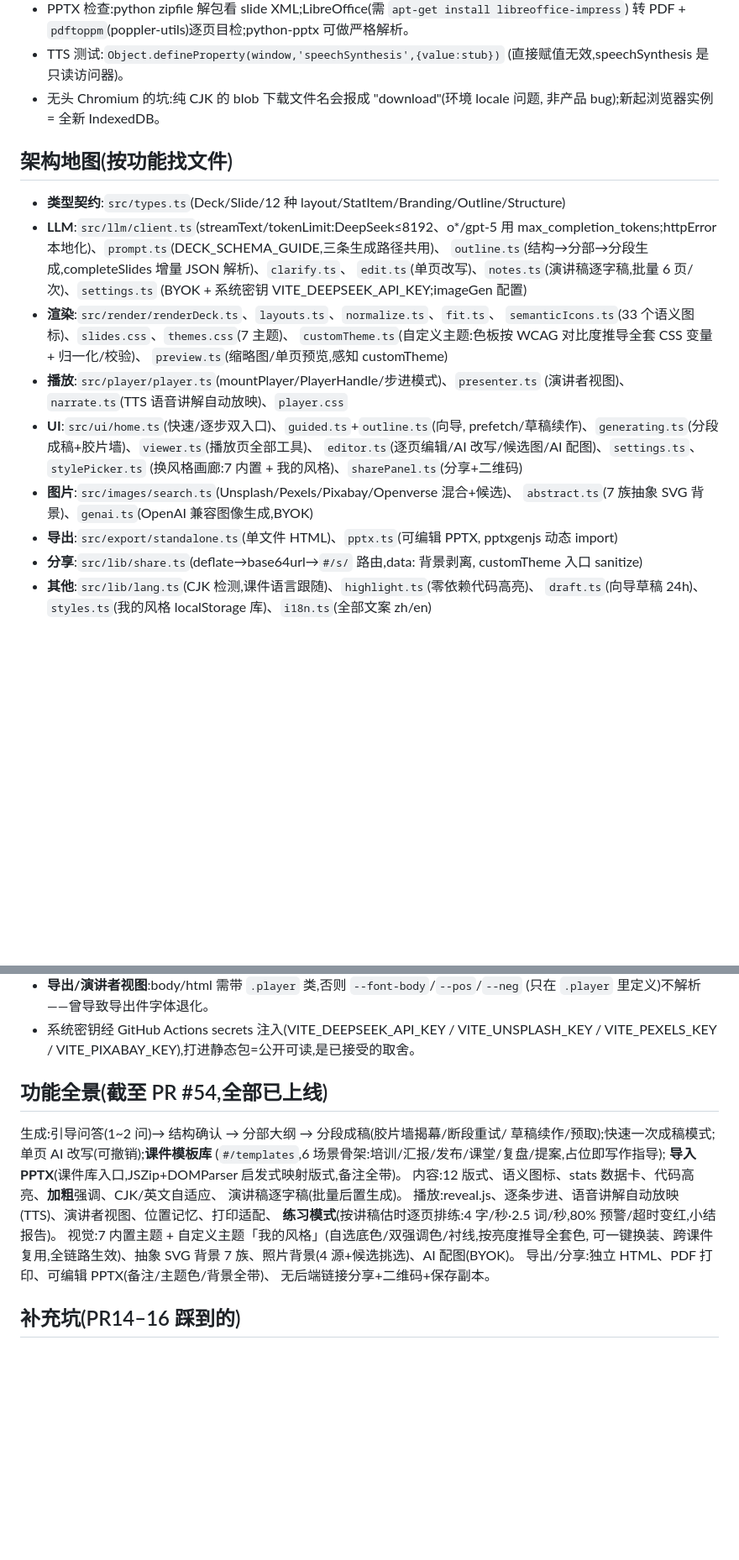
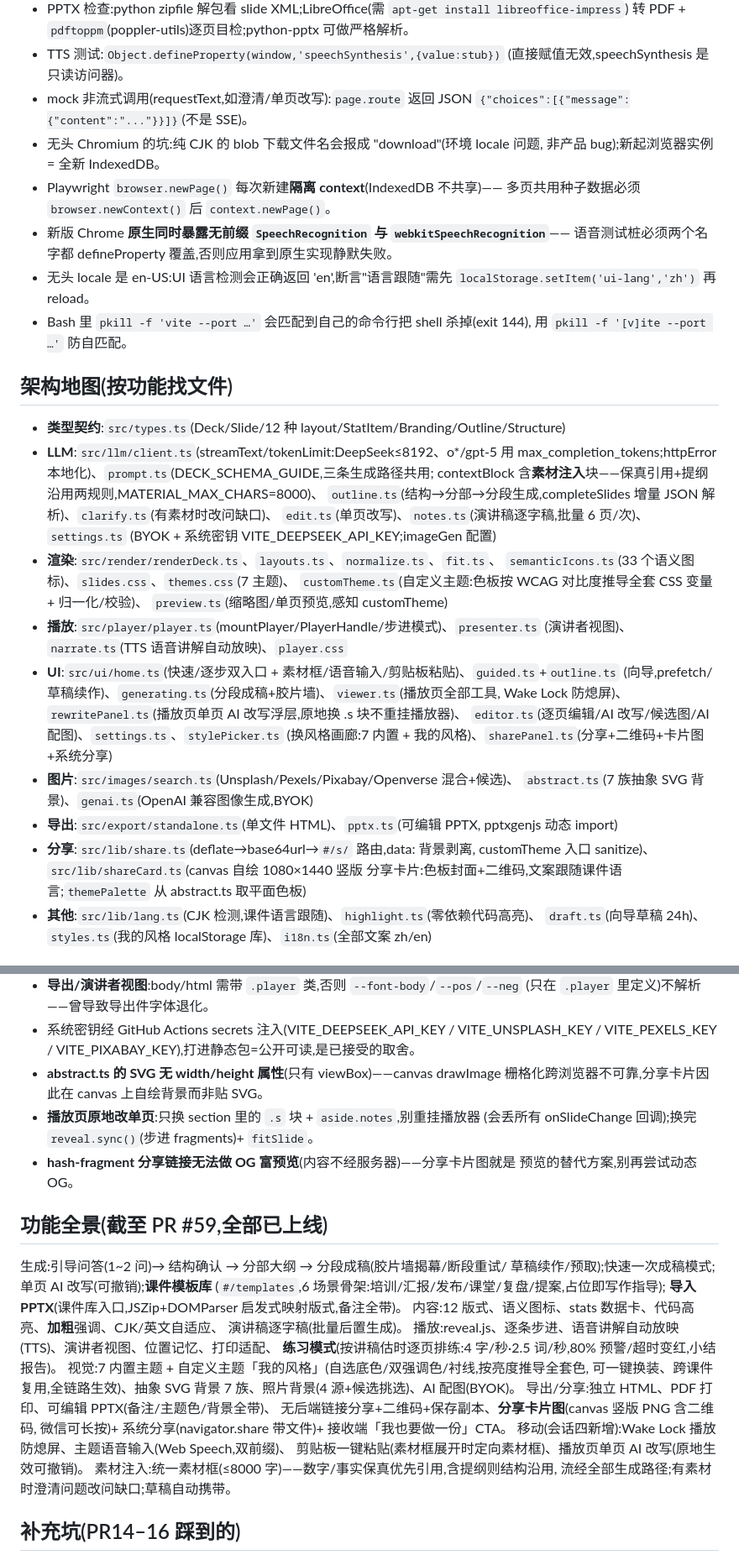
Before and after one commit to clarkyu/ppt2html-v3, a Markdown page: CLAUDE.md, 2 parts joined by grey strips. Shown at 84% size. Drawn GitHub-style; blank space fills up the shorter version.

```diff
--- a/CLAUDE.md
+++ b/CLAUDE.md
@@ -41,15 +42,26 @@ chromium.launch({ executablePath: '/opt/pw-browsers/chromium-1194/chrome-linux/c
   转 PDF + `pdftoppm`(poppler-utils)逐页目检;python-pptx 可做严格解析。
 - TTS 测试:`Object.defineProperty(window,'speechSynthesis',{value:stub})`
   (直接赋值无效,speechSynthesis 是只读访问器)。
+- mock 非流式调用(requestText,如澄清/单页改写):`page.route` 返回 JSON
+  `{"choices":[{"message":{"content":"..."}}]}`(不是 SSE)。
 - 无头 Chromium 的坑:纯 CJK 的 blob 下载文件名会报成 "download"(环境 locale 问题,
   非产品 bug);新起浏览器实例 = 全新 IndexedDB。
+- Playwright `browser.newPage()` 每次新建**隔离 context**(IndexedDB 不共享)——
+  多页共用种子数据必须 `browser.newContext()` 后 `context.newPage()`。
+- 新版 Chrome **原生同时暴露无前缀 `SpeechRecognition` 与 `webkitSpeechRecognition`**——
+  语音测试桩必须两个名字都 defineProperty 覆盖,否则应用拿到原生实现静默失败。
+- 无头 locale 是 en-US:UI 语言检测会正确返回 'en',断言"语言跟随"需先
+  `localStorage.setItem('ui-lang','zh')` 再 reload。
+- Bash 里 `pkill -f 'vite --port …'` 会匹配到自己的命令行把 shell 杀掉(exit 144),
+  用 `pkill -f '[v]ite --port …'` 防自匹配。
 
 ## 架构地图(按功能找文件)
 
 - **类型契约**:`src/types.ts`(Deck/Slide/12 种 layout/StatItem/Branding/Outline/Structure)
 - **LLM**:`src/llm/client.ts`(streamText/tokenLimit:DeepSeek≤8192、o*/gpt-5 用
-  max_completion_tokens;httpError 本地化)、`prompt.ts`(DECK_SCHEMA_GUIDE,三条生成路径共用)、
-  `outline.ts`(结构→分部→分段生成,completeSlides 增量 JSON 解析)、`clarify.ts`、
+  max_completion_tokens;httpError 本地化)、`prompt.ts`(DECK_SCHEMA_GUIDE,三条生成路径共用;
+  contextBlock 含**素材注入**块——保真引用+提纲沿用两规则,MATERIAL_MAX_CHARS=8000)、
+  `outline.ts`(结构→分部→分段生成,completeSlides 增量 JSON 解析)、`clarify.ts`(有素材时改问缺口)、
   `edit.ts`(单页改写)、`notes.ts`(演讲稿逐字稿,批量 6 页/次)、`settings.ts`
   (BYOK + 系统密钥 VITE_DEEPSEEK_API_KEY;imageGen 配置)
 - **渲染**:`src/render/renderDeck.ts`、`layouts.ts`、`normalize.ts`、`fit.ts`、
@@ -58,16 +70,18 @@ chromium.launch({ executablePath: '/opt/pw-browsers/chromium-1194/chrome-linux/c
   `preview.ts`(缩略图/单页预览,感知 customTheme)
 - **播放**:`src/player/player.ts`(mountPlayer/PlayerHandle/步进模式)、`presenter.ts`
   (演讲者视图)、`narrate.ts`(TTS 语音讲解自动放映)、`player.css`
-- **UI**:`src/ui/home.ts`(快速/逐步双入口)、`guided.ts`+`outline.ts`(向导,
-  prefetch/草稿续作)、`generating.ts`(分段成稿+胶片墙)、`viewer.ts`(播放页全部工具)、
+- **UI**:`src/ui/home.ts`(快速/逐步双入口 + 素材框/语音输入/剪贴板粘贴)、`guided.ts`+`outline.ts`
+  (向导,prefetch/草稿续作)、`generating.ts`(分段成稿+胶片墙)、`viewer.ts`(播放页全部工具,
+  Wake Lock 防熄屏)、`rewritePanel.ts`(播放页单页 AI 改写浮层,原地换 .s 块不重挂播放器)、
   `editor.ts`(逐页编辑/AI 改写/候选图/AI 配图)、`settings.ts`、`stylePicker.ts`
-  (换风格画廊:7 内置 + 我的风格)、`sharePanel.ts`(分享+二维码)
+  (换风格画廊:7 内置 + 我的风格)、`sharePanel.ts`(分享+二维码+卡片图+系统分享)
 - **图片**:`src/images/search.ts`(Unsplash/Pexels/Pixabay/Openverse 混合+候选)、
   `abstract.ts`(7 族抽象 SVG 背景)、`genai.ts`(OpenAI 兼容图像生成,BYOK)
 - **导出**:`src/export/standalone.ts`(单文件 HTML)、`pptx.ts`(可编辑 PPTX,
   pptxgenjs 动态 import)
 - **分享**:`src/lib/share.ts`(deflate→base64url→`#/s/` 路由,data: 背景剥离,
-  customTheme 入口 sanitize)
+  customTheme 入口 sanitize)、`src/lib/shareCard.ts`(canvas 自绘 1080×1440 竖版
+  分享卡片:色板封面+二维码,文案跟随课件语言;`themePalette` 从 abstract.ts 取平面色板)
 - **其他**:`src/lib/lang.ts`(CJK 检测,课件语言跟随)、`highlight.ts`(零依赖代码高亮)、
   `draft.ts`(向导草稿 24h)、`styles.ts`(我的风格 localStorage 库)、`i18n.ts`(全部文案 zh/en)
 
@@ -94,8 +108,14 @@ chromium.launch({ executablePath: '/opt/pw-browsers/chromium-1194/chrome-linux/c
   (只在 `.player` 里定义)不解析——曾导致导出件字体退化。
 - 系统密钥经 GitHub Actions secrets 注入(VITE_DEEPSEEK_API_KEY / VITE_UNSPLASH_KEY /
   VITE_PEXELS_KEY / VITE_PIXABAY_KEY),打进静态包=公开可读,是已接受的取舍。
+- **abstract.ts 的 SVG 无 width/height 属性**(只有 viewBox)——canvas drawImage
+  栅格化跨浏览器不可靠,分享卡片因此在 canvas 上自绘背景而非贴 SVG。
+- **播放页原地改单页**:只换 section 里的 `.s` 块 + `aside.notes`,别重挂播放器
+  (会丢所有 onSlideChange 回调);换完 `reveal.sync()`(步进 fragments)+ `fitSlide`。
+- **hash-fragment 分享链接无法做 OG 富预览**(内容不经服务器)——分享卡片图就是
+  预览的替代方案,别再尝试动态 OG。
 
-## 功能全景(截至 PR #54,全部已上线)
+## 功能全景(截至 PR #59,全部已上线)
 
 生成:引导问答(1~2 问)→ 结构确认 → 分部大纲 → 分段成稿(胶片墙揭幕/断段重试/
 草稿续作/预取);快速一次成稿模式;单页 AI 改写(可撤销);**课件模板库**
@@ -108,7 +128,12 @@ chromium.launch({ executablePath: '/opt/pw-browsers/chromium-1194/chrome-linux/c
 视觉:7 内置主题 + 自定义主题「我的风格」(自选底色/双强调色/衬线,按亮度推导全套色,
 可一键换装、跨课件复用,全链路生效)、抽象 SVG 背景 7 族、照片背景(4 源+候选挑选)、AI 配图(BYOK)。
 导出/分享:独立 HTML、PDF 打印、可编辑 PPTX(备注/主题色/背景全带)、
-无后端链接分享+二维码+保存副本。
+无后端链接分享+二维码+保存副本、**分享卡片图**(canvas 竖版 PNG 含二维码,
+微信可长按)+ 系统分享(navigator.share 带文件)+ 接收端「我也要做一份」CTA。
+移动(会话四新增):Wake Lock 播放防熄屏、主题语音输入(Web Speech,双前缀)、
+剪贴板一键粘贴(素材框展开时定向素材框)、播放页单页 AI 改写(原地生效可撤销)。
+素材注入:统一素材框(≤8000 字)——数字/事实保真优先引用,含提纲则结构沿用,
+流经全部生成路径;有素材时澄清问题改问缺口;草稿自动携带。
 
 ## 补充坑(PR14–16 踩到的)
 
```
Also changed, not shown: other parts of CLAUDE.md (+11 -4 lines), docs/DEVLOG.md (+38 -0 lines).
